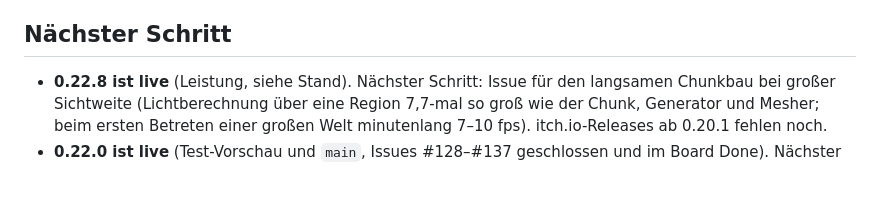
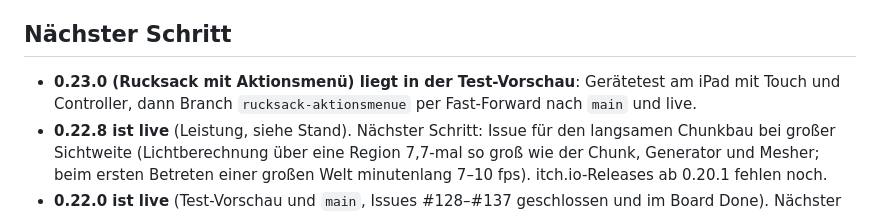
Before and after one commit to ttrabold/spacecraft, a Markdown page: docs/ROADMAP.md, the part around one of its changes. Rendered like a GitHub page; blank space fills up the shorter version.

Commit message:
ROADMAP: Rucksack mit Aktionsmenü in der Test-Vorschau
Claude-Session: https://claude.ai/code/session_01KAZu1sihoFYdRWkYR84n82

```diff
--- a/docs/ROADMAP.md
+++ b/docs/ROADMAP.md
@@ -76,6 +77,7 @@ Minecraft-artiges Browser-Spiel: Blöcke abbauen und bauen, Erkundung, Kampf, Sp
 
 ## Nächster Schritt
 
+- **0.23.0 (Rucksack mit Aktionsmenü) liegt in der Test-Vorschau**: Gerätetest am iPad mit Touch und Controller, dann Branch `rucksack-aktionsmenue` per Fast-Forward nach `main` und live.
 - **0.22.8 ist live** (Leistung, siehe Stand). Nächster Schritt: Issue für den langsamen Chunkbau bei großer Sichtweite (Lichtberechnung über eine Region 7,7-mal so groß wie der Chunk, Generator und Mesher; beim ersten Betreten einer großen Welt minutenlang 7–10 fps). itch.io-Releases ab 0.20.1 fehlen noch.
 - **0.22.0 ist live** (Test-Vorschau und `main`, Issues #128–#137 geschlossen und im Board Done). Nächster Schritt: Geräteprüfung am iPad Querformat mit Controller – im Browser ist alles geprüft (Seitenpanels mit Welt links, Reihen- und Zonenbewegung, Y legt an, B verlässt zuerst die Zone, Start schließt, Regler direkt verstellbar, Statusfeld oben links, Hilfe und Hotbar in der freien Weltfläche); auf dem Gerät noch zu sehen: `✚`-Glyph, Schrift, Safe-Area-Insets, Performance ohne Unscharfe und das HUD über der Dimmung (#145). Offene Punkte #138–#145 gehören zum Meilenstein „Spiel-UI und Controller-Navigation“, der bleibt offen, bis sie erledigt sind. itch.io-Releases für 0.20.1, 0.21.0 und 0.22.0 fehlen noch – auf Wunsch über Actions; Devlogs werden von Hand veröffentlicht.
 - **0.20.1 (#17) und 0.21.0 (#127) sind live** (Test-Vorschau und `main`, 626 Tests grün, Issues geschlossen, Board Done). Nächster Schritt: Spieltest mit den Kindern – die neue Regel („mit Waffe gehauen, zum Abbauen die Waffe im Rucksack ablegen“) braucht ihr Urteil, besonders ob das Ablegen für sie zu viel Hin-und-Her ist. Im Gerätetest prüfen: Riss am Block verschwindet mit Waffe, Hand-Abbauen dauert jetzt die alte Schwertzeit, Anleitung an drei Stellen (Maus, Touch, Controller). itch.io-Release für 0.20.1 und 0.21.0 noch nicht erstellt – auf Wunsch über Actions.
```
Also changed, not shown: other parts of docs/ROADMAP.md (+1 -0 lines).
